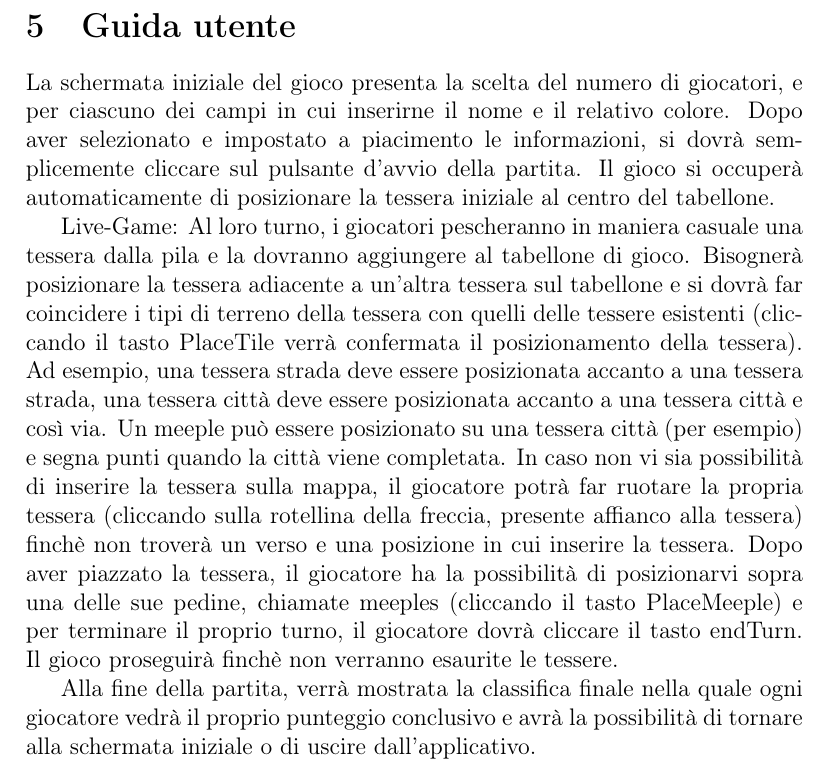
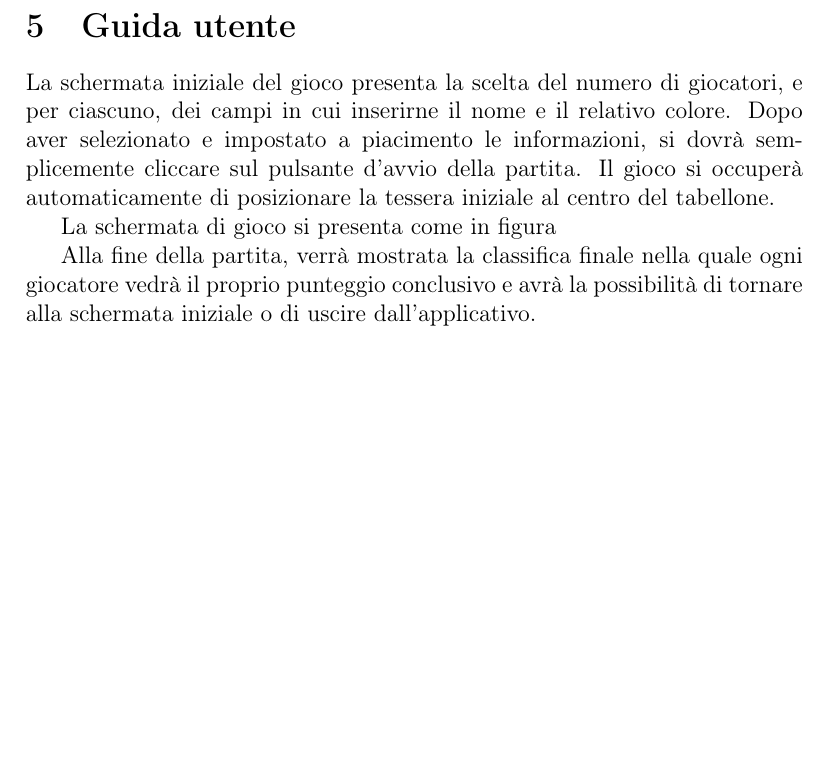
Before and after one commit to MauroPello/caesena, a LaTeX document (main.tex, which reads content/05.guida_utente.tex): part of page 14 of 16, cut so that both start at the same text, the shorter picture padded with empty space. Compiled offline with pdfLaTeX.

Commit message:
guida utente pt 1

```diff
--- a/content/05.guida_utente.tex
+++ b/content/05.guida_utente.tex
@@ -1,6 +1,8 @@
 \section{Guida utente}
-La schermata iniziale del gioco presenta la scelta del numero di giocatori, e per ciascuno dei campi in cui inserirne il nome e il relativo colore. Dopo aver selezionato e impostato a piacimento le informazioni, si dovrà semplicemente cliccare sul pulsante d'avvio della partita. Il gioco si occuperà automaticamente di posizionare la tessera iniziale al centro del tabellone.
+La schermata iniziale del gioco presenta la scelta del numero di giocatori, e per ciascuno, dei campi in cui inserirne il nome e il relativo colore. Dopo aver selezionato e impostato a piacimento le informazioni, si dovrà semplicemente cliccare sul pulsante d'avvio della partita. Il gioco si occuperà automaticamente di posizionare la tessera iniziale al centro del tabellone.
 
-Live-Game: Al loro turno, i giocatori pescheranno in maniera casuale una tessera dalla pila e la dovranno aggiungere al tabellone di gioco. Bisognerà posizionare la tessera adiacente a un'altra tessera sul tabellone e si dovrà far coincidere i tipi di terreno della tessera con quelli delle tessere esistenti (cliccando il tasto PlaceTile verrà confermata il posizionamento della tessera). Ad esempio, una tessera strada deve essere posizionata accanto a una tessera strada, una tessera città deve essere posizionata accanto a una tessera città e così via. Un meeple può essere posizionato su una tessera città (per esempio) e segna punti quando la città viene completata. In caso non vi sia possibilità di inserire la tessera sulla mappa, il giocatore potrà far ruotare la propria tessera (cliccando sulla rotellina della freccia, presente affianco alla tessera) finchè non troverà un verso e una posizione in cui inserire la tessera. Dopo aver piazzato la tessera, il giocatore ha la possibilità di posizionarvi sopra una delle sue pedine, chiamate meeples (cliccando il tasto PlaceMeeple) e per terminare il proprio turno, il giocatore dovrà cliccare il tasto endTurn. Il gioco proseguirà finchè non verranno esaurite le tessere.
+La schermata di gioco si presenta come in figura
+
+% Live-Game: Al loro turno, i giocatori pescheranno in maniera casuale una tessera dalla pila e la dovranno aggiungere al tabellone di gioco. Bisognerà posizionare la tessera adiacente a un'altra tessera sul tabellone e si dovrà far coincidere i tipi di terreno della tessera con quelli delle tessere esistenti (cliccando il tasto PlaceTile verrà confermata il posizionamento della tessera). Ad esempio, una tessera strada deve essere posizionata accanto a una tessera strada, una tessera città deve essere posizionata accanto a una tessera città e così via. Un meeple può essere posizionato su una tessera città (per esempio) e segna punti quando la città viene completata. In caso non vi sia possibilità di inserire la tessera sulla mappa, il giocatore potrà far ruotare la propria tessera (cliccando sulla rotellina della freccia, presente affianco alla tessera) finchè non troverà un verso e una posizione in cui inserire la tessera. Dopo aver piazzato la tessera, il giocatore ha la possibilità di posizionarvi sopra una delle sue pedine, chiamate meeples (cliccando il tasto PlaceMeeple) e per terminare il proprio turno, il giocatore dovrà cliccare il tasto endTurn. Il gioco proseguirà finchè non verranno esaurite le tessere.
 
 Alla fine della partita, verrà mostrata la classifica finale nella quale ogni giocatore vedrà il proprio punteggio conclusivo e avrà la possibilità di tornare alla schermata iniziale o di uscire dall'applicativo.
```
